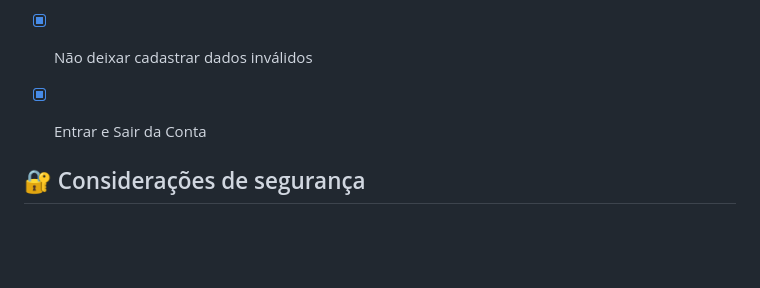
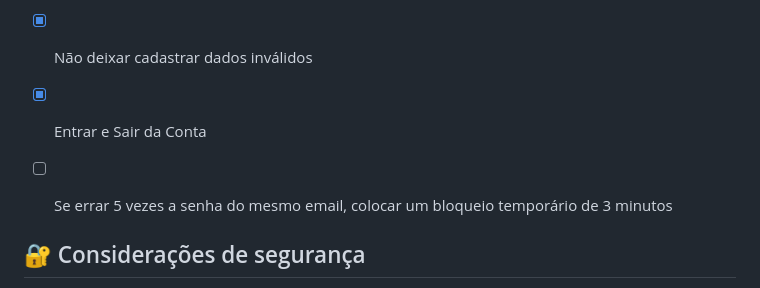
Before and after one commit to VictorKalashinikov/Instrumentos-do-Victor, a Markdown page: README.md, the part around the change. Drawn GitHub-style; blank space fills up the shorter version.

Commit message:
Add temporary lock for 5 failed login attempts
Added a new item to the security considerations checklist regarding temporary account lock after multiple failed login attempts.

```diff
--- a/README.md
+++ b/README.md
@@ -108,6 +108,7 @@ Instrumentos-do-Victor/
 - [x] Não deixar cadastrar conta se as senhas não conferirem
 - [x] Não deixar cadastrar dados inválidos
 - [x] Entrar e Sair da Conta
+- [ ] Se errar 5 vezes a senha do mesmo email, colocar um bloqueio temporário de 3 minutos
 
 
 
```
